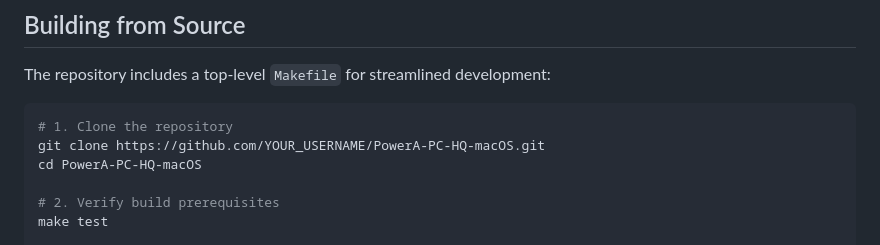
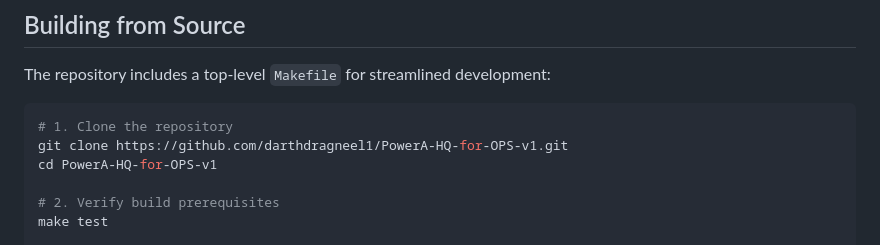
Before and after one commit to darthdragneel1/PowerA-HQ-for-OPS-v1, a Markdown page: CONTRIBUTING.md, the part around the change. GitHub-like rendering.

Commit message:
Update repository URLs to darthdragneel1/PowerA-HQ-for-OPS-v1

````diff
--- a/CONTRIBUTING.md
+++ b/CONTRIBUTING.md
@@ -33,8 +33,8 @@ The repository includes a top-level `Makefile` for streamlined development:
 
 ```bash
 # 1. Clone the repository
-git clone https://github.com/YOUR_USERNAME/PowerA-PC-HQ-macOS.git
-cd PowerA-PC-HQ-macOS
+git clone https://github.com/darthdragneel1/PowerA-HQ-for-OPS-v1.git
+cd PowerA-HQ-for-OPS-v1
 
 # 2. Verify build prerequisites
 make test
````
Also changed, not shown: docs/README.md (+2 -2 lines).
